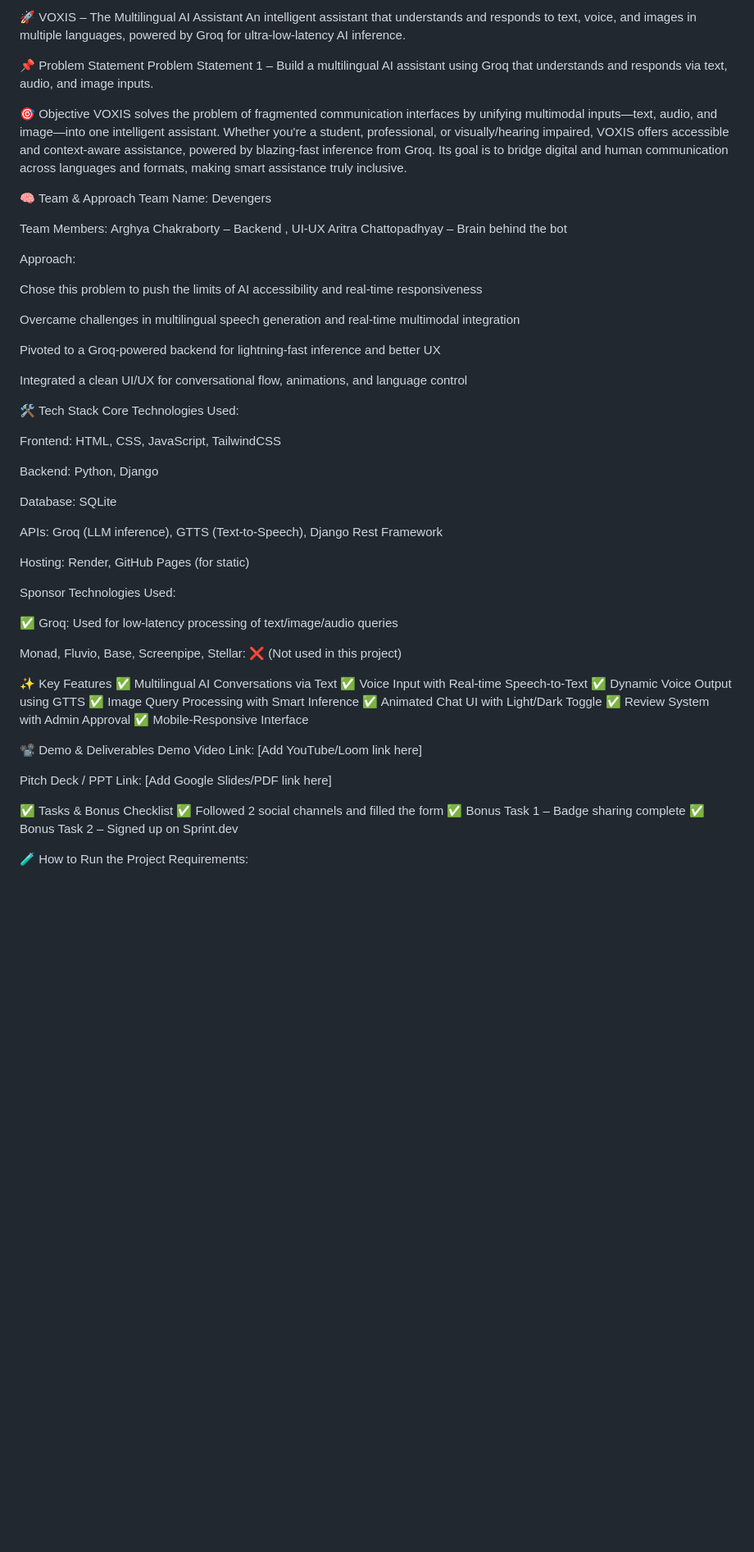
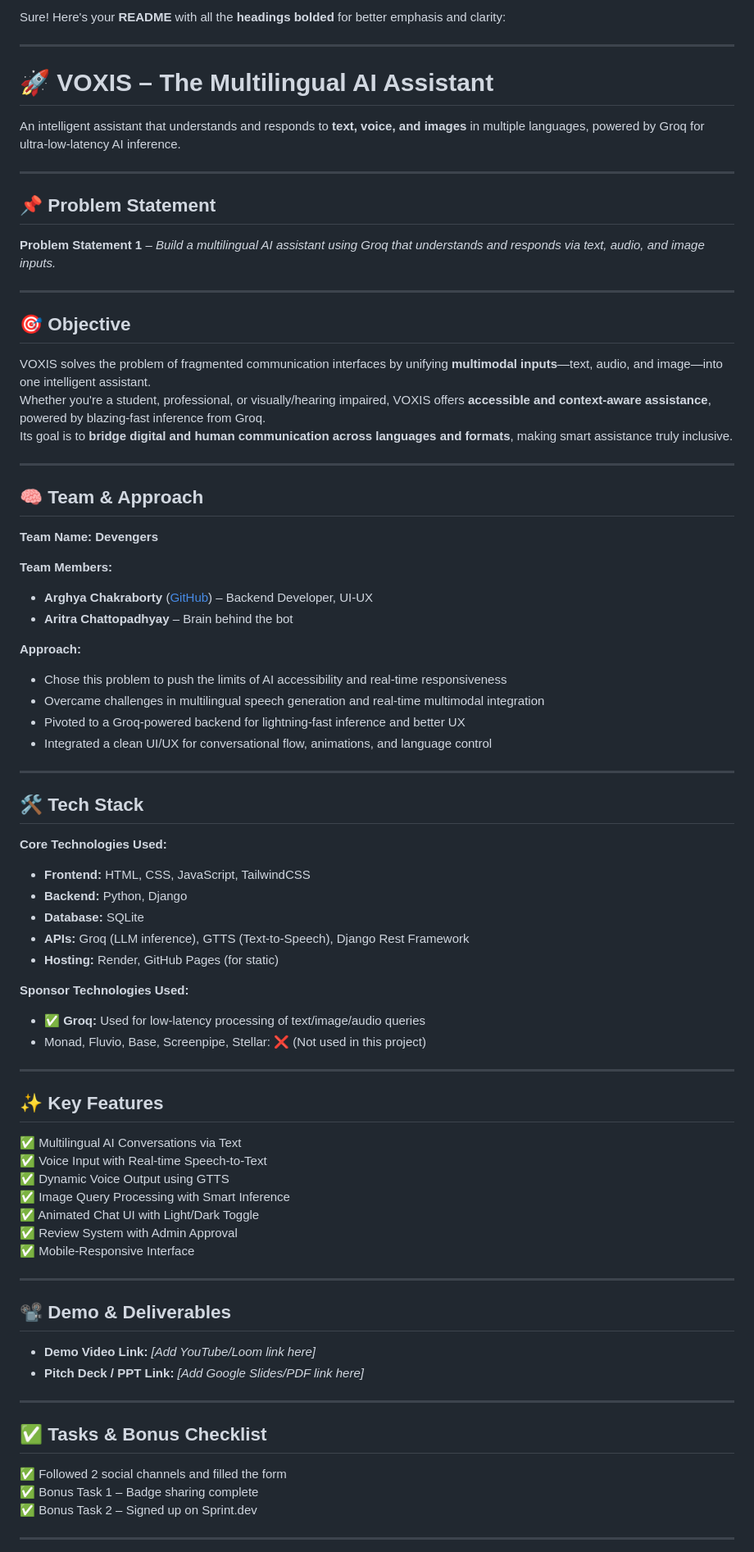
Before and after one commit to arghya45-dev/VOXIS, a Markdown page: README.md, the part around one of its changes. Shown at 82% size. GitHub-like rendering; blank space fills up the shorter version.

```diff
--- a/README.md
+++ b/README.md
@@ -1,51 +1,55 @@
-🚀 VOXIS – The Multilingual AI Assistant
-An intelligent assistant that understands and responds to text, voice, and images in multiple languages, powered by Groq for ultra-low-latency AI inference.
+Sure! Here's your **README** with all the **headings bolded** for better emphasis and clarity:
 
-📌 Problem Statement
-Problem Statement 1 – Build a multilingual AI assistant using Groq that understands and responds via text, audio, and image inputs.
+---
 
-🎯 Objective
-VOXIS solves the problem of fragmented communication interfaces by unifying multimodal inputs—text, audio, and image—into one intelligent assistant.
-Whether you're a student, professional, or visually/hearing impaired, VOXIS offers accessible and context-aware assistance, powered by blazing-fast inference from Groq.
-Its goal is to bridge digital and human communication across languages and formats, making smart assistance truly inclusive.
+# **🚀 VOXIS – The Multilingual AI Assistant**
+An intelligent assistant that understands and responds to **text, voice, and images** in multiple languages, powered by Groq for ultra-low-latency AI inference.
 
-🧠 Team & Approach
-Team Name: Devengers
+---
 
-Team Members:
-Arghya Chakraborty – Backend , UI-UX
-Aritra Chattopadhyay – Brain behind the bot
+## **📌 Problem Statement**
+**Problem Statement 1** – *Build a multilingual AI assistant using Groq that understands and responds via text, audio, and image inputs.*
 
-Approach:
+---
 
-Chose this problem to push the limits of AI accessibility and real-time responsiveness
+## **🎯 Objective**
+VOXIS solves the problem of fragmented communication interfaces by unifying **multimodal inputs**—text, audio, and image—into one intelligent assistant.
+Whether you're a student, professional, or visually/hearing impaired, VOXIS offers **accessible and context-aware assistance**, powered by blazing-fast inference from Groq.
+Its goal is to **bridge digital and human communication across languages and formats**, making smart assistance truly inclusive.
 
-Overcame challenges in multilingual speech generation and real-time multimodal integration
+---
 
-Pivoted to a Groq-powered backend for lightning-fast inference and better UX
+## **🧠 Team & Approach**
+**Team Name:** **Devengers**
 
-Integrated a clean UI/UX for conversational flow, animations, and language control
+**Team Members:**
+- **Arghya Chakraborty** ([GitHub](https://github.com/arghya45-dev)) – Backend Developer, UI-UX
+- **Aritra Chattopadhyay** – Brain behind the bot
 
-🛠️ Tech Stack
-Core Technologies Used:
+**Approach:**
+- Chose this problem to push the limits of AI accessibility and real-time responsiveness
+- Overcame challenges in multilingual speech generation and real-time multimodal integration
+- Pivoted to a Groq-powered backend for lightning-fast inference and better UX
+- Integrated a clean UI/UX for conversational flow, animations, and language control
 
-Frontend: HTML, CSS, JavaScript, TailwindCSS
+---
 
-Backend: Python, Django
+## **🛠️ Tech Stack**
+**Core Technologies Used:**
 
-Database: SQLite
+- **Frontend:** HTML, CSS, JavaScript, TailwindCSS
+- **Backend:** Python, Django
+- **Database:** SQLite
+- **APIs:** Groq (LLM inference), GTTS (Text-to-Speech), Django Rest Framework
+- **Hosting:** Render, GitHub Pages (for static)
 
-APIs: Groq (LLM inference), GTTS (Text-to-Speech), Django Rest Framework
+**Sponsor Technologies Used:**
+- ✅ **Groq:** Used for low-latency processing of text/image/audio queries
+- Monad, Fluvio, Base, Screenpipe, Stellar: ❌ (Not used in this project)
 
-Hosting: Render, GitHub Pages (for static)
+---
 
-Sponsor Technologies Used:
-
-✅ Groq: Used for low-latency processing of text/image/audio queries
-
-Monad, Fluvio, Base, Screenpipe, Stellar: ❌ (Not used in this project)
-
-✨ Key Features
+## **✨ Key Features**
 ✅ Multilingual AI Conversations via Text
 ✅ Voice Input with Real-time Speech-to-Text
 ✅ Dynamic Voice Output using GTTS
@@ -54,16 +58,18 @@ Monad, Fluvio, Base, Screenpipe, Stellar: ❌ (Not used in this project)
 ✅ Review System with Admin Approval
 ✅ Mobile-Responsive Interface
 
-📽️ Demo & Deliverables
-Demo Video Link: [Add YouTube/Loom link here]
+---
 
-Pitch Deck / PPT Link: [Add Google Slides/PDF link here]
+## **📽️ Demo & Deliverables**
+- **Demo Video Link:** _[Add YouTube/Loom link here]_
+- **Pitch Deck / PPT Link:** _[Add Google Slides/PDF link here]_
 
-✅ Tasks & Bonus Checklist
+---
+
+## **✅ Tasks & Bonus Checklist**
 ✅ Followed 2 social channels and filled the form
 ✅ Bonus Task 1 – Badge sharing complete
 ✅ Bonus Task 2 – Signed up on Sprint.dev
 
-🧪 How to Run the Project
-Requirements:
+---
 
```
Also changed, not shown: other parts of README.md (+23 -20 lines).
